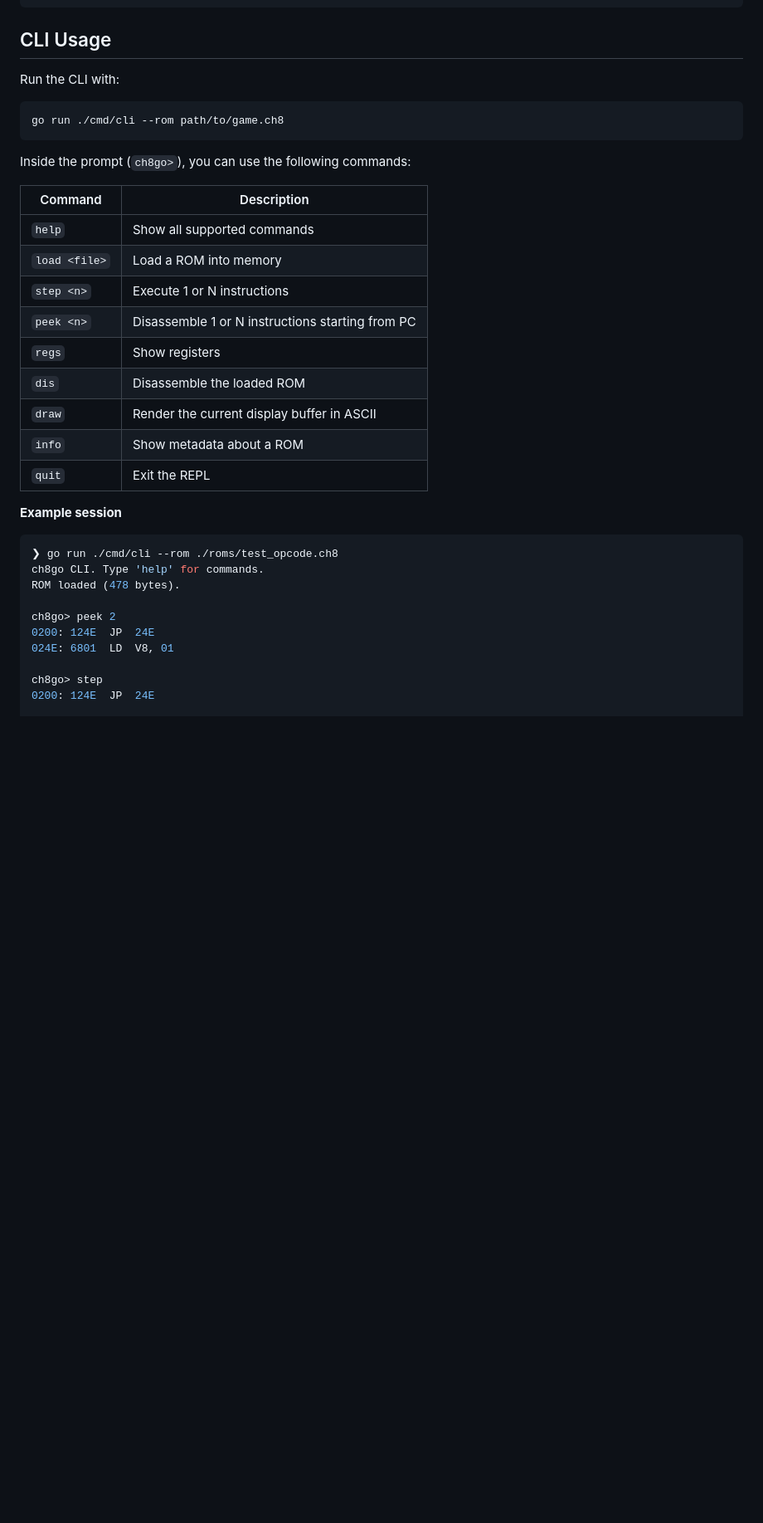
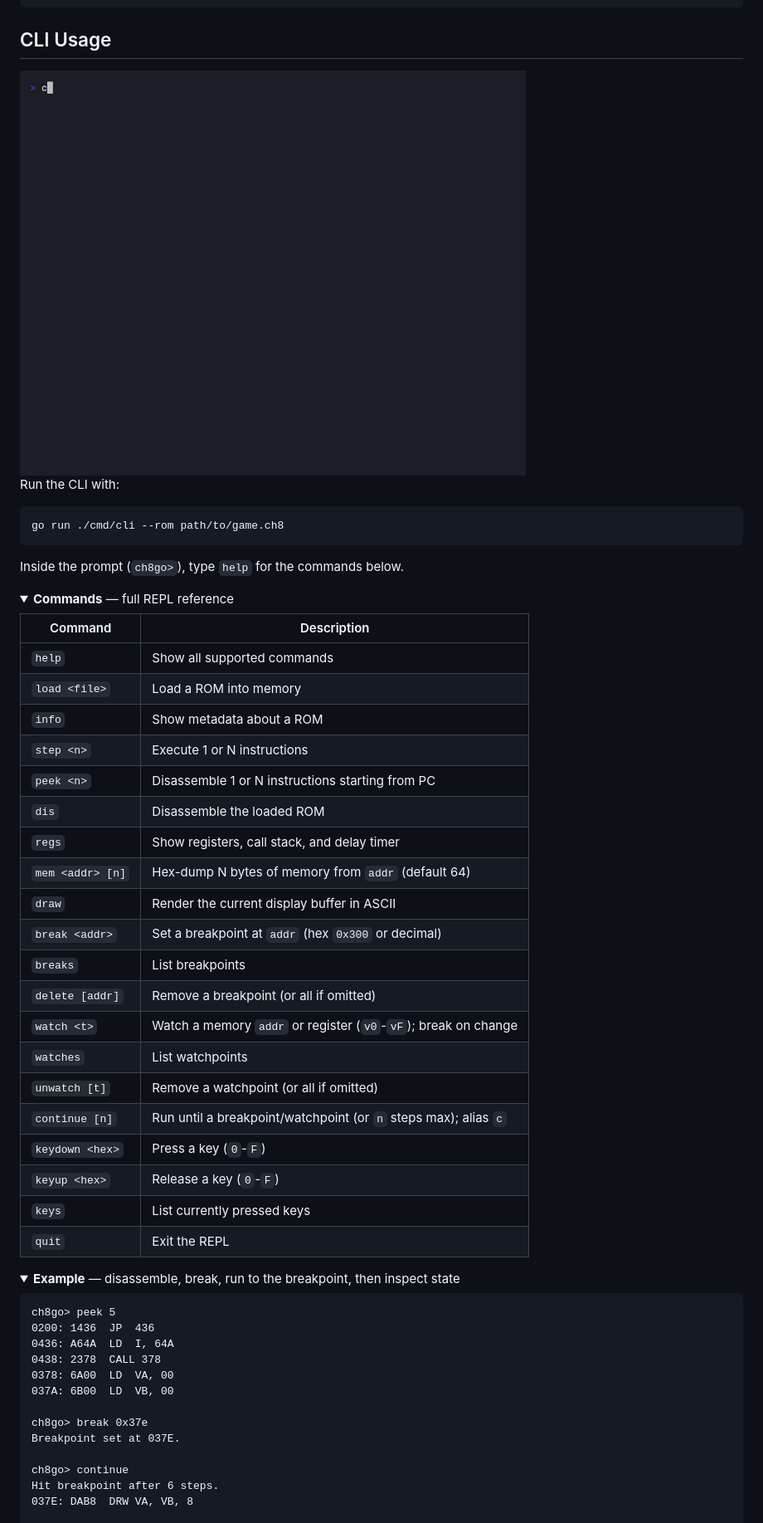
Before and after one commit to mxmgorin/ch8go, a Markdown page: README.md, the part around one of its changes. Shown at 83% size. Drawn GitHub-style; pictures changed too: assets/cli-demo.gif (added); folded sections open; blank space fills up the shorter version.

Commit message:
feat(cli): add breakpoints, watchpoints, memory dump and key input

````diff
--- a/README.md
+++ b/README.md
@@ -45,38 +62,60 @@ A  0  B  F   →      Z  X  C  V
 
 ## CLI Usage
 
+<img src="https://raw.githubusercontent.com/mxmgorin/ch8go/main/assets/cli-demo.gif" width="70%">
+
 Run the CLI with:
 
 ```bash
 go run ./cmd/cli --rom path/to/game.ch8
 ```
 
-Inside the prompt (`ch8go>`), you can use the following commands:
+Inside the prompt (`ch8go>`), type `help` for the commands below.
 
-| Command       | Description                                      |
-| ------------- | ------------------------------------------------ |
-| `help`        | Show all supported commands                      |
-| `load <file>` | Load a ROM into memory                           |
-| `step <n>`    | Execute 1 or N instructions                      |
-| `peek <n>`    | Disassemble 1 or N instructions starting from PC |
-| `regs`        | Show registers                                   |
-| `dis`         | Disassemble the loaded ROM                       |
-| `draw`        | Render the current display buffer in ASCII       |
-| `info`        | Show metadata about a ROM                        |
-| `quit`        | Exit the REPL                                    |
+<details>
+<summary><b>Commands</b> — full REPL reference</summary>
 
-**Example session**
+| Command          | Description                                         |
+| ---------------- | --------------------------------------------------- |
+| `help`           | Show all supported commands                         |
+| `load <file>`    | Load a ROM into memory                              |
+| `info`           | Show metadata about a ROM                           |
+| `step <n>`       | Execute 1 or N instructions                         |
+| `peek <n>`       | Disassemble 1 or N instructions starting from PC    |
+| `dis`            | Disassemble the loaded ROM                          |
+| `regs`           | Show registers, call stack, and delay timer         |
+| `mem <addr> [n]` | Hex-dump N bytes of memory from `addr` (default 64) |
+| `draw`           | Render the current display buffer in ASCII          |
+| `break <addr>`   | Set a breakpoint at `addr` (hex `0x300` or decimal) |
+| `breaks`         | List breakpoints                                    |
+| `delete [addr]`  | Remove a breakpoint (or all if omitted)             |
+| `watch <t>`      | Watch a memory `addr` or register (`v0`-`vF`); break on change |
+| `watches`        | List watchpoints                                    |
+| `unwatch [t]`    | Remove a watchpoint (or all if omitted)             |
+| `continue [n]`   | Run until a breakpoint/watchpoint (or `n` steps max); alias `c` |
+| `keydown <hex>`  | Press a key (`0`-`F`)                               |
+| `keyup <hex>`    | Release a key (`0`-`F`)                             |
+| `keys`           | List currently pressed keys                         |
+| `quit`           | Exit the REPL                                        |
 
-```bash
-❯ go run ./cmd/cli --rom ./roms/test_opcode.ch8
-ch8go CLI. Type 'help' for commands.
-ROM loaded (478 bytes).
+</details>
 
-ch8go> peek 2
-0200: 124E  JP  24E
-024E: 6801  LD  V8, 01
+<details>
+<summary><b>Example</b> — disassemble, break, run to the breakpoint, then inspect state</summary>
 
-ch8go> step
-0200: 124E  JP  24E
+```text
+ch8go> peek 5
+0200: 1436  JP  436
+0436: A64A  LD  I, 64A
+0438: 2378  CALL 378
+0378: 6A00  LD  VA, 00
+037A: 6B00  LD  VB, 00
+
+ch8go> break 0x37e
+Breakpoint set at 037E.
+
+ch8go> continue
+Hit breakpoint after 6 steps.
+037E: DAB8  DRW VA, VB, 8
 
 ch8go> regs
````
Also changed, not shown: other parts of README.md (+36 -12 lines), 5 other files.
